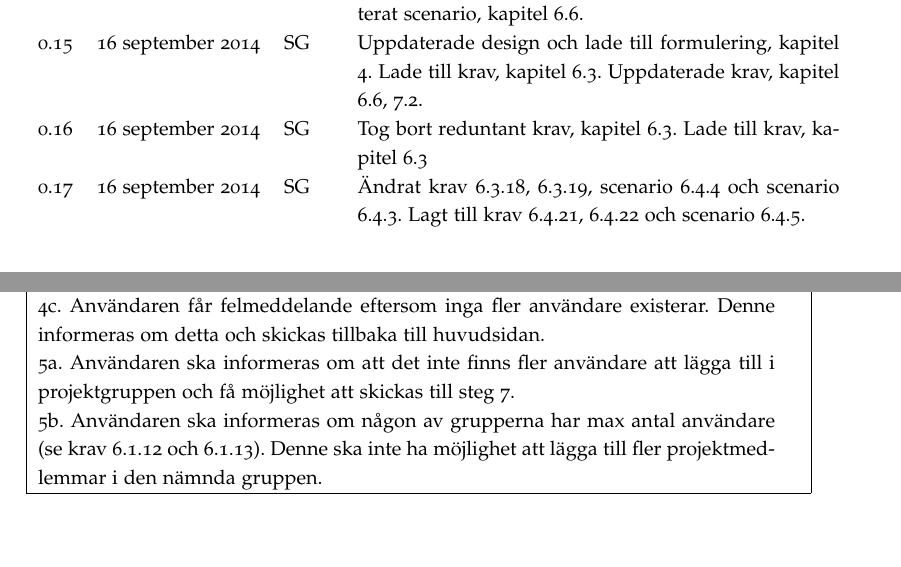
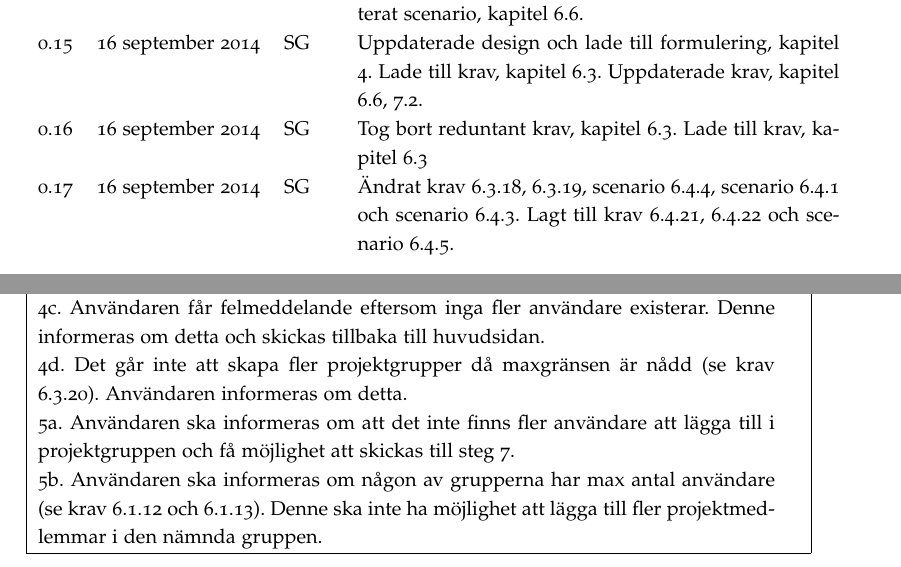
Before and after one commit to ada10lgu/etsn05, a LaTeX document (documentation/SRS/SRS.tex): two parts of pages 2 and 9 of 18, joined at a grey line, cut so that both start at the same text, the shorter picture padded with empty space. Compiled offline with pdfLaTeX.

Commit message:
0.17
även lagt till en paragraf i scenario 6.4.1 (variant 4d)

```diff
--- a/documentation/SRS/SRS.tex
+++ b/documentation/SRS/SRS.tex
@@ -77,7 +77,7 @@ Lade till krav, kapitel \ref{krav-funk-data}.
 Uppdaterade krav, kapitel \ref{krav-funk-proj}, \ref{krav-kval-pres}.\\
 0.16 & 16 september 2014 & SG & Tog bort reduntant krav, kapitel \ref{krav-funk-data}.
 Lade till krav, kapitel \ref{krav-funk-data}\\
-0.17 & 16 september 2014 & SG & Ändrat krav \ref{krav-funk-data}.18, \ref{krav-funk-data}.19, scenario \ref{krav-funk-admin}.4 och scenario \ref{krav-funk-admin}.3. Lagt till krav \ref{krav-funk-admin}.21, \ref{krav-funk-admin}.22 och scenario \ref{krav-funk-admin}.5.
+0.17 & 16 september 2014 & SG & Ändrat krav \ref{krav-funk-data}.18, \ref{krav-funk-data}.19, scenario \ref{krav-funk-admin}.4, scenario \ref{krav-funk-admin}.1 och scenario \ref{krav-funk-admin}.3. Lagt till krav \ref{krav-funk-admin}.21, \ref{krav-funk-admin}.22 och scenario \ref{krav-funk-admin}.5.
 \\
 
 \\
@@ -305,6 +305,8 @@ Kontextdiagram för NewPussSystem illustreras av Figur \ref{image_kontext}.
     \multicolumn{2}{|p{13cm}|}{4a. Projektgruppsnamnet existerar redan (se krav \ref{krav-funk-data}.15), användaren informeras och skickas tillbaka till steg 3.}\\
     \multicolumn{2}{|p{13cm}|}{4b. Projektgruppsnamnet strider mot krav \ref{krav-funk-data}.14. Användaren informeras och skickas tillbaka till steg 3.}  \\
     \multicolumn{2}{|p{13cm}|}{4c. Användaren får felmeddelande eftersom inga fler användare existerar. Denne informeras om detta och skickas tillbaka till huvudsidan.}\\
+     \multicolumn{2}{|p{13cm}|}{4d. Det går inte att skapa fler projektgrupper då maxgränsen är nådd (se krav \ref{krav-funk-data}.20).
+     Användaren informeras om detta.}\\
        \multicolumn{2}{|p{13cm}|}{5a. Användaren ska informeras om att det inte finns fler användare att lägga till i projektgruppen och få möjlighet att skickas till steg 7.}\\
     \multicolumn{2}{|p{13cm}|}{5b. Användaren ska informeras om någon av grupperna har max antal användare (se krav \ref{krav-funk-gen}.12 och \ref{krav-funk-gen}.13). Denne ska inte ha möjlighet att lägga till fler projektmedlemmar i den nämnda gruppen.}\\
 
```
Also changed, not shown: documentation/SRS/SRS.pdf.
